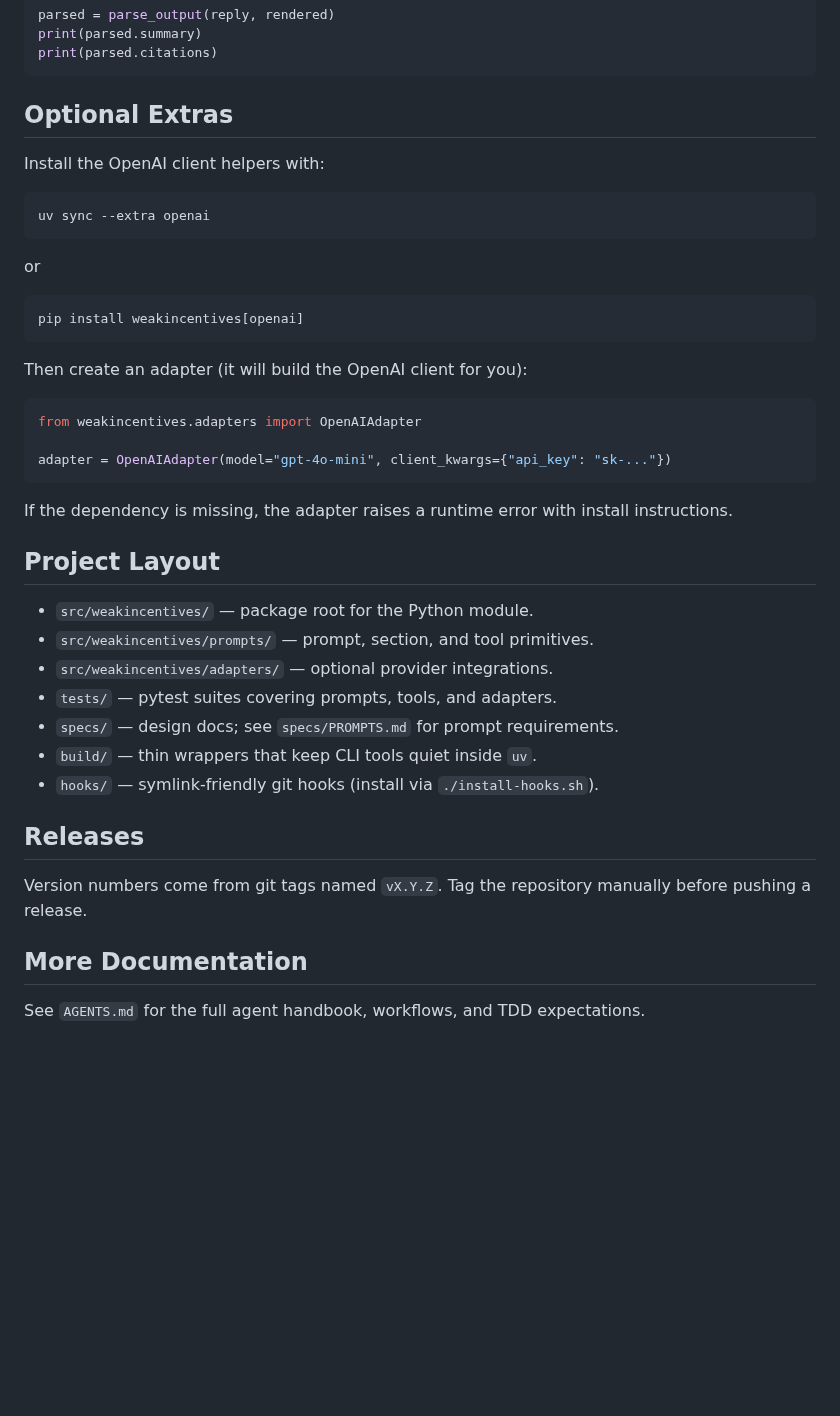
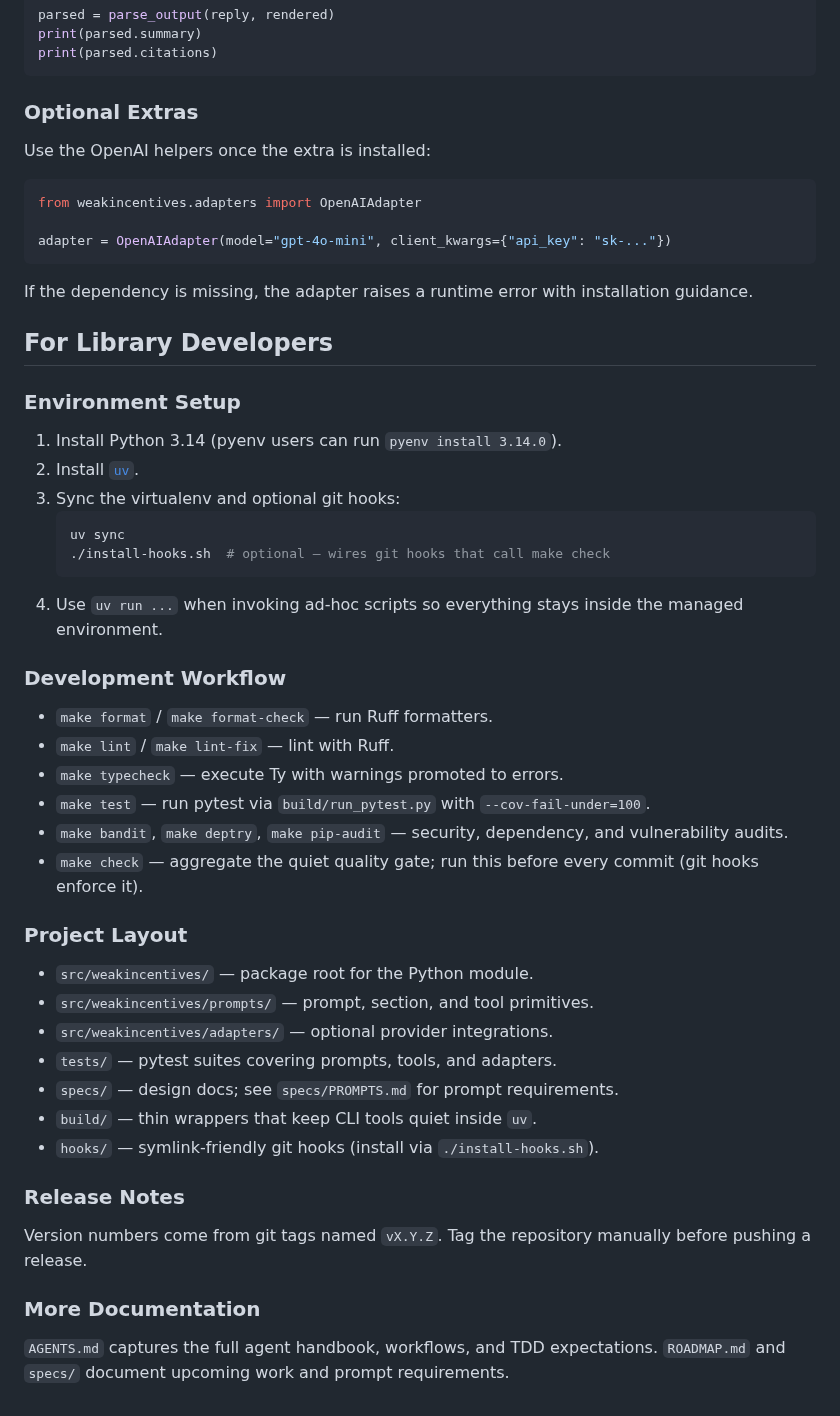
Before and after one commit to weakincentives/weakincentives, a Markdown page: README.md, the part around one of its changes. Rendered like a GitHub page; blank space fills up the shorter version.

Commit message:
Refocus README on user guidance

`````diff
--- a/README.md
+++ b/README.md
@@ -107,21 +93,9 @@ print(parsed.summary)
 print(parsed.citations)
 ````
 
-## Optional Extras
+### Optional Extras
 
-Install the OpenAI client helpers with:
-
-```bash
-uv sync --extra openai
-```
-
-or
-
-```bash
-pip install weakincentives[openai]
-```
-
-Then create an adapter (it will build the OpenAI client for you):
+Use the OpenAI helpers once the extra is installed:
 
 ```python
 from weakincentives.adapters import OpenAIAdapter
@@ -129,9 +103,31 @@ from weakincentives.adapters import OpenAIAdapter
 adapter = OpenAIAdapter(model="gpt-4o-mini", client_kwargs={"api_key": "sk-..."})
 ```
 
-If the dependency is missing, the adapter raises a runtime error with install instructions.
+If the dependency is missing, the adapter raises a runtime error with installation guidance.
 
-## Project Layout
+## For Library Developers
+
+### Environment Setup
+
+1. Install Python 3.14 (pyenv users can run `pyenv install 3.14.0`).
+1. Install [`uv`](https://github.com/astral-sh/uv).
+1. Sync the virtualenv and optional git hooks:
+   ```bash
+   uv sync
+   ./install-hooks.sh  # optional – wires git hooks that call make check
+   ```
+1. Use `uv run ...` when invoking ad-hoc scripts so everything stays inside the managed environment.
+
+### Development Workflow
+
+- `make format` / `make format-check` — run Ruff formatters.
+- `make lint` / `make lint-fix` — lint with Ruff.
+- `make typecheck` — execute Ty with warnings promoted to errors.
+- `make test` — run pytest via `build/run_pytest.py` with `--cov-fail-under=100`.
+- `make bandit`, `make deptry`, `make pip-audit` — security, dependency, and vulnerability audits.
+- `make check` — aggregate the quiet quality gate; run this before every commit (git hooks enforce it).
+
+### Project Layout
 
 - `src/weakincentives/` — package root for the Python module.
 - `src/weakincentives/prompts/` — prompt, section, and tool primitives.
@@ -141,10 +137,10 @@ If the dependency is missing, the adapter raises a runtime error with install in
 - `build/` — thin wrappers that keep CLI tools quiet inside `uv`.
 - `hooks/` — symlink-friendly git hooks (install via `./install-hooks.sh`).
 
-## Releases
+### Release Notes
 
 Version numbers come from git tags named `vX.Y.Z`. Tag the repository manually before pushing a release.
 
-## More Documentation
+### More Documentation
 
-See `AGENTS.md` for the full agent handbook, workflows, and TDD expectations.
+`AGENTS.md` captures the full agent handbook, workflows, and TDD expectations. `ROADMAP.md` and `specs/` document upcoming work and prompt requirements.
`````
Also changed, not shown: other parts of README.md (+12 -26 lines).
